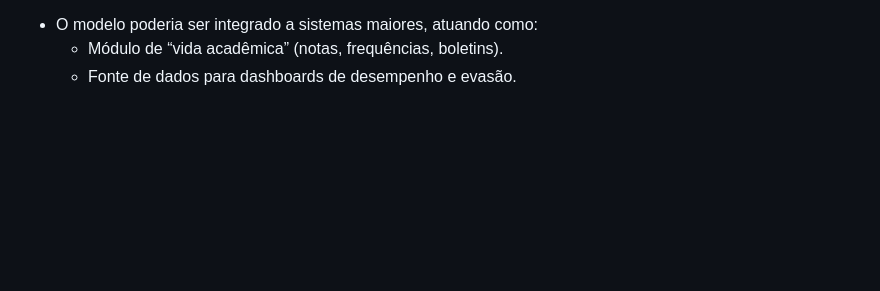
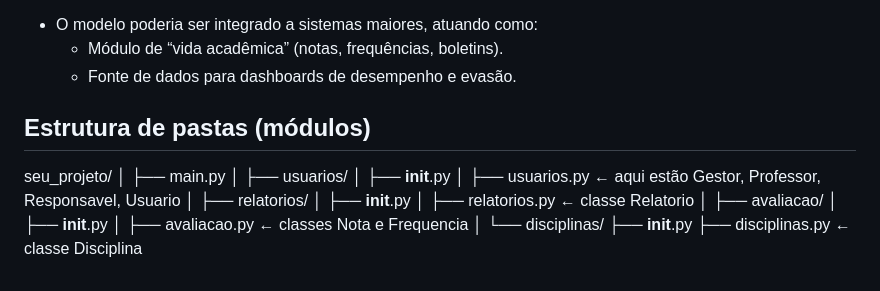
Before and after one commit to Jeviana2025/Entregavel_Sprint, a Markdown page: README.md, the part around the change. Drawn GitHub-style; blank space fills up the shorter version.

```diff
--- a/README.md
+++ b/README.md
@@ -151,3 +151,23 @@ Embora o projeto seja pequeno e construido para fins didáticos, ele já represe
   - O modelo poderia ser integrado a sistemas maiores, atuando como:
     - Módulo de “vida acadêmica” (notas, frequências, boletins).
     - Fonte de dados para dashboards de desempenho e evasão.
+## Estrutura de pastas (módulos)
+seu_projeto/
+│
+├── main.py
+│
+├── usuarios/
+│   ├── __init__.py
+│   ├── usuarios.py   ← aqui estão Gestor, Professor, Responsavel, Usuario
+│
+├── relatorios/
+│   ├── __init__.py
+│   ├── relatorios.py ← classe Relatorio
+│
+├── avaliacao/
+│   ├── __init__.py
+│   ├── avaliacao.py  ← classes Nota e Frequencia
+│
+└── disciplinas/
+    ├── __init__.py
+    ├── disciplinas.py ← classe Disciplina
```
